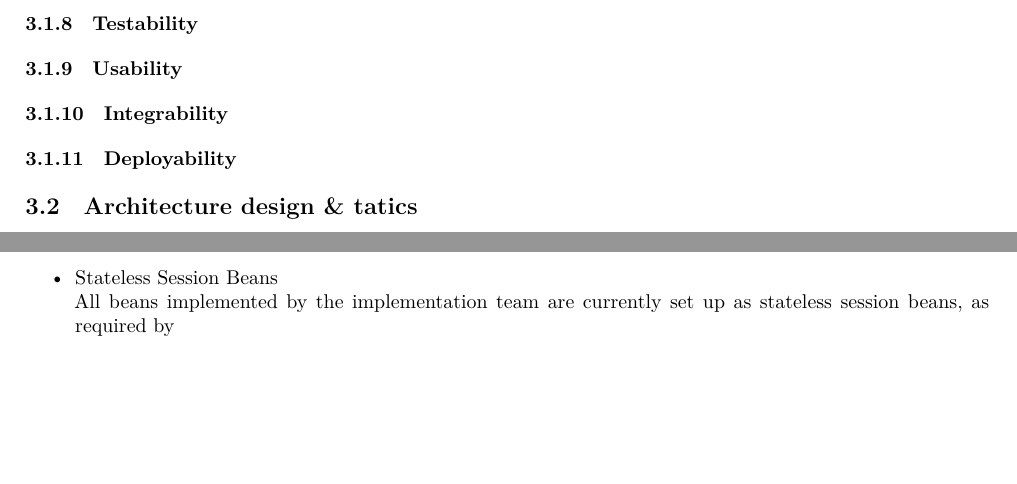
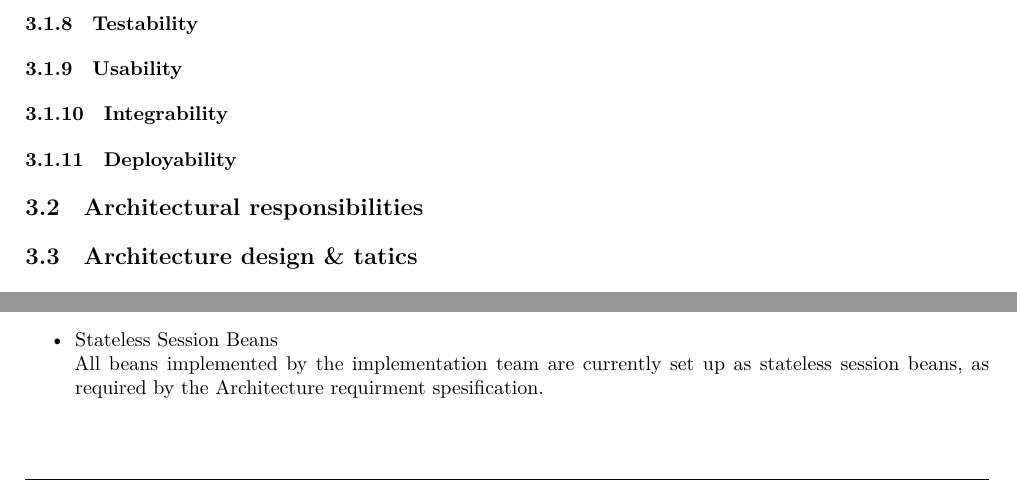
Before and after one commit to andrewbroekman/Bravo-Integration-Team-Testing, a LaTeX document (docs/report.tex): two parts of pages 4 and 5 of 6, joined at a grey line, cut so that both start at the same text, the shorter picture padded with empty space. Compiled offline with XeLaTeX.

Commit message:
Incomplete sentence finished

```diff
--- a/docs/report.tex
+++ b/docs/report.tex
@@ -134,6 +134,9 @@ None of the above requirements have been met in the system due to the fact that
 
 \subsubsection{Deployability}
 
+\subsection{Architectural responsibilities}
+
+
 \subsection{Architecture design \& tatics}
 \subsubsection{Flexibility}
 The software architecture specification required implementation of the following flexibility tactics:
@@ -182,7 +185,7 @@ which is not implemented by the integration team.  Hence the integration team ha
 	The current implementation of the support research system currently makes no use service contracts for service providers. The service contracts are required by the mock implementation as well as the default implementation to allow one to switch between the different implementations using dependency injection. In the current code base this will not be possible as dependency injection is currently using the class type of the bean, and hence one will not be able to switch the mock implementation with the real implementation.
 
 	\item Stateless Session Beans\\
-	All beans implemented by the implementation team are currently set up as stateless session beans, as required by
+	All beans implemented by the implementation team are currently set up as stateless session beans, as required by the Architecture requirment spesification.
 
 	\item Java Entities\\
 	Java Entities or so called Plain Old Java Objects are used to transport data between the database and business layer. The current Java entities used by the implementation team currently doesn't fulfil the requirements set out by the  JAVA persistence API.
```
